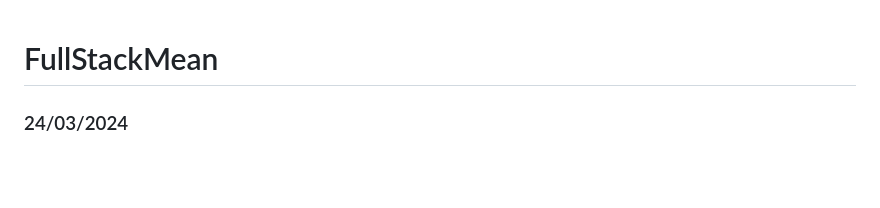
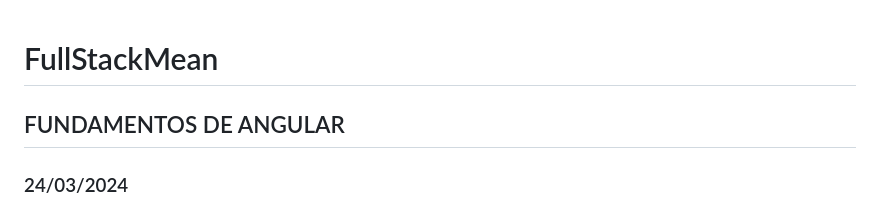
Before and after one commit to Papilla/FullStackMEAN, a Markdown page: README.md, the part around the change. Drawn GitHub-style; blank space fills up the shorter version.

```diff
--- a/README.md
+++ b/README.md
@@ -1,4 +1,5 @@
 # FullStackMean
+## FUNDAMENTOS DE ANGULAR
 ### 24/03/2024
 Hoy he descargado un proyecto Angular y he aprendido a mostrar la página en el localhost desarrollada en vivo actualizando la página según hacía cambios en la página. Para crear un proyecto de angular solo tienes que escribir en la consola: **ng n (nombreProyecto)**, pero antes, tendrás que tener instalado el nodejs, npm y angular.
 Para mostrar el proyecto en la web, tienes que escribir en la consola el comando **`ng s`** e irte al navegador al puerto **http://localhost:4200**
```
